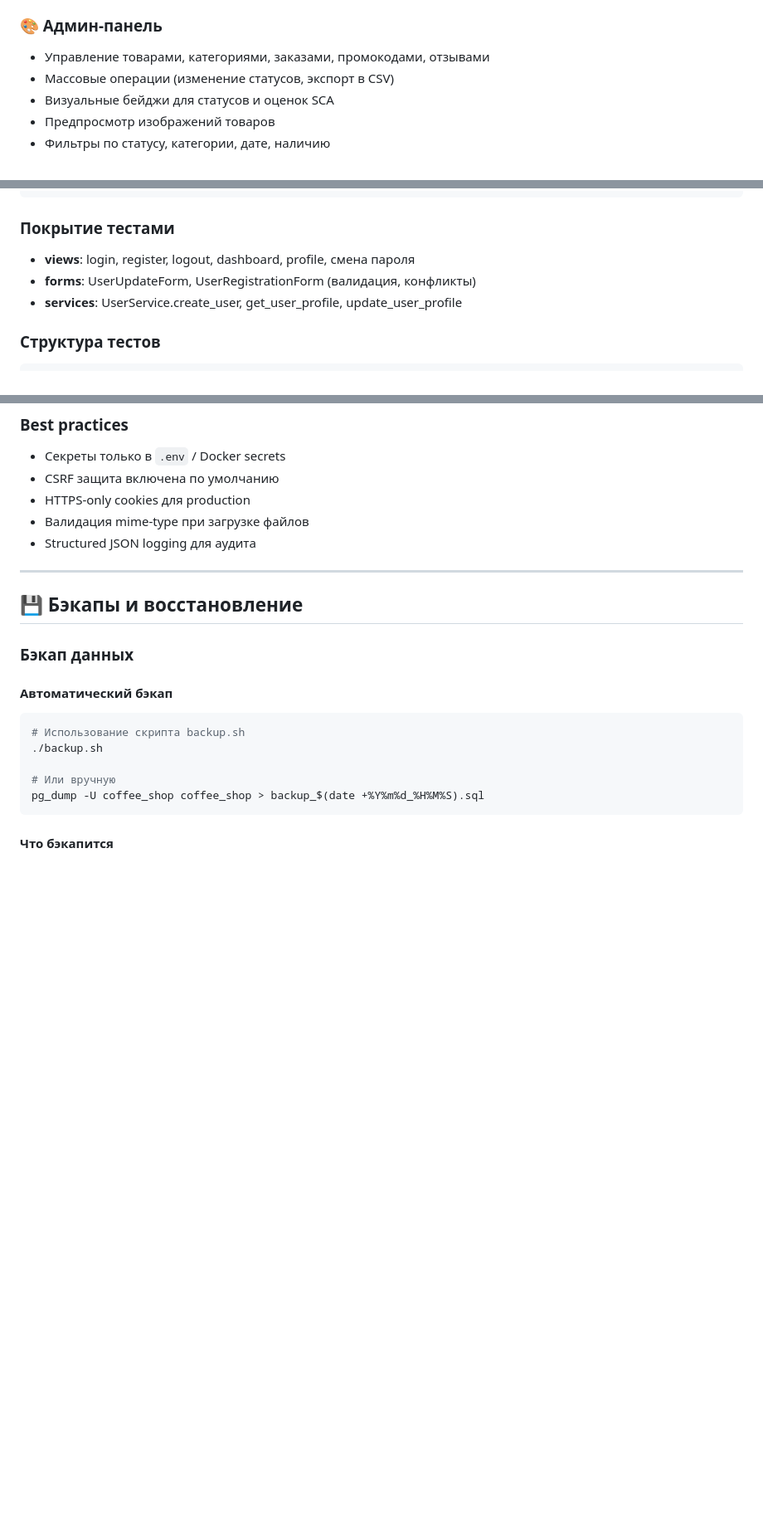
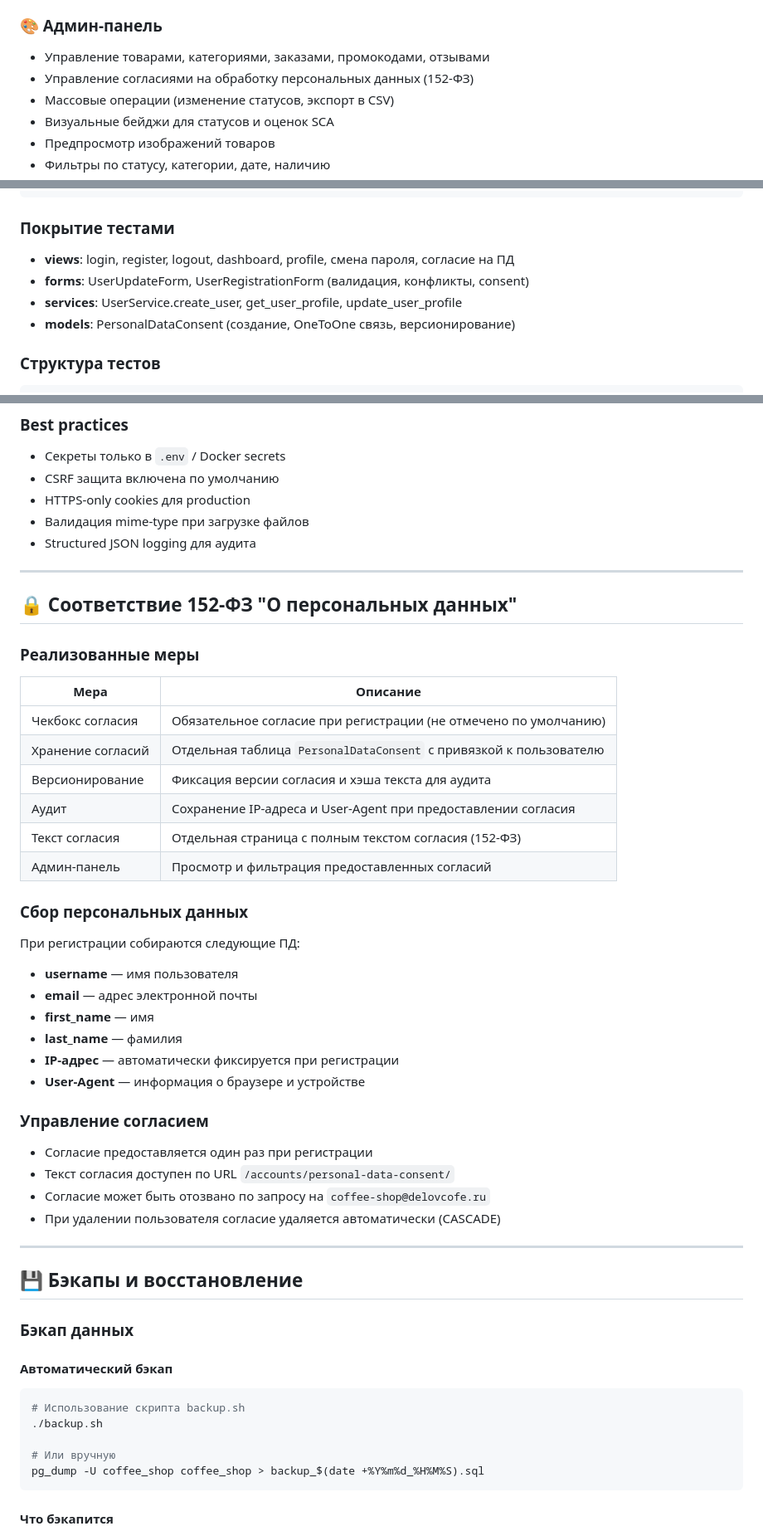
Before and after one commit to nemoymoy/coffee_shop, a Markdown page: README.md, 3 parts joined by grey strips. Shown at 83% size. Drawn GitHub-style; blank space fills up the shorter version.

Commit message:
docs(readme): add 152-FZ compliance section and update features

````diff
--- a/README.md
+++ b/README.md
@@ -64,6 +64,7 @@
 
 ### 🎨 Админ-панель
 - Управление товарами, категориями, заказами, промокодами, отзывами
+- Управление согласиями на обработку персональных данных (152-ФЗ)
 - Массовые операции (изменение статусов, экспорт в CSV)
 - Визуальные бейджи для статусов и оценок SCA
 - Предпросмотр изображений товаров
@@ -663,9 +666,10 @@ pytest tests/views/test_users.py --cov=coffee_shop.apps.users --cov-report=term-
 ```
 
 ### Покрытие тестами
-- **views**: login, register, logout, dashboard, profile, смена пароля
-- **forms**: UserUpdateForm, UserRegistrationForm (валидация, конфликты)
+- **views**: login, register, logout, dashboard, profile, смена пароля, согласие на ПД
+- **forms**: UserUpdateForm, UserRegistrationForm (валидация, конфликты, consent)
 - **services**: UserService.create_user, get_user_profile, update_user_profile
+- **models**: PersonalDataConsent (создание, OneToOne связь, версионирование)
 
 ### Структура тестов
 ```
@@ -863,6 +873,38 @@ CELERY_BEAT_SCHEDULE = {
 - HTTPS-only cookies для production
 - Валидация mime-type при загрузке файлов
 - Structured JSON logging для аудита
+
+---
+
+## 🔒 Соответствие 152-ФЗ "О персональных данных"
+
+### Реализованные меры
+
+| Мера | Описание |
+|------|----------|
+| Чекбокс согласия | Обязательное согласие при регистрации (не отмечено по умолчанию) |
+| Хранение согласий | Отдельная таблица `PersonalDataConsent` с привязкой к пользователю |
+| Версионирование | Фиксация версии согласия и хэша текста для аудита |
+| Аудит | Сохранение IP-адреса и User-Agent при предоставлении согласия |
+| Текст согласия | Отдельная страница с полным текстом согласия (152-ФЗ) |
+| Админ-панель | Просмотр и фильтрация предоставленных согласий |
+
+### Сбор персональных данных
+
+При регистрации собираются следующие ПД:
+- **username** — имя пользователя
+- **email** — адрес электронной почты
+- **first_name** — имя
+- **last_name** — фамилия
+- **IP-адрес** — автоматически фиксируется при регистрации
+- **User-Agent** — информация о браузере и устройстве
+
+### Управление согласием
+
+- Согласие предоставляется один раз при регистрации
+- Текст согласия доступен по URL `/accounts/personal-data-consent/`
+- Согласие может быть отозвано по запросу на `coffee-shop@delovcofe.ru`
+- При удалении пользователя согласие удаляется автоматически (CASCADE)
 
 ---
 
````
Also changed, not shown: other parts of README.md (+8 -0 lines).
